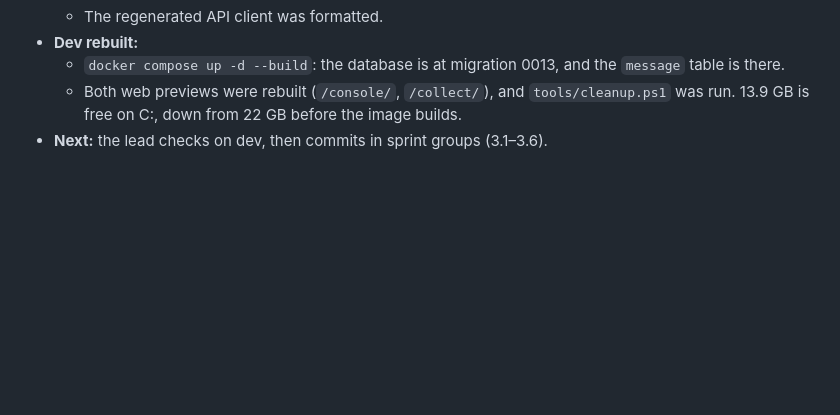
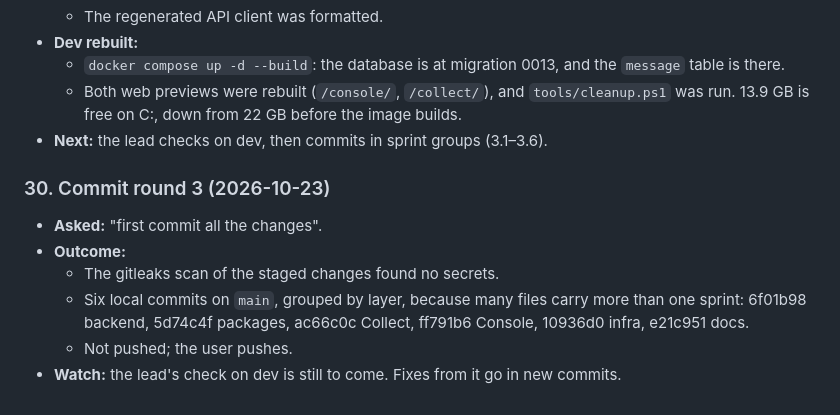
Before and after one commit to TINEXRICHEAE/WaterCheck, a Markdown page: docs/DEVLOG.md, the part around the change. GitHub-like rendering; blank space fills up the shorter version.

Commit message:
Docs: DEVLOG 30, round 3 committed
Co-Authored-By: Claude Opus 5.5 <noreply@anthropic.com>

```diff
--- a/docs/DEVLOG.md
+++ b/docs/DEVLOG.md
@@ -487,3 +487,11 @@ Decisions are also recorded in [PLAN.md](PLAN.md) (decisions log and §3a), the
   - `docker compose up -d --build`: the database is at migration 0013, and the `message` table is there.
   - Both web previews were rebuilt (`/console/`, `/collect/`), and `tools/cleanup.ps1` was run. 13.9 GB is free on C:, down from 22 GB before the image builds.
 - **Next:** the lead checks on dev, then commits in sprint groups (3.1–3.6).
+
+### 30. Commit round 3 (2026-10-23)
+- **Asked:** "first commit all the changes".
+- **Outcome:**
+  - The gitleaks scan of the staged changes found no secrets.
+  - Six local commits on `main`, grouped by layer, because many files carry more than one sprint: 6f01b98 backend, 5d74c4f packages, ac66c0c Collect, ff791b6 Console, 10936d0 infra, e21c951 docs.
+  - Not pushed; the user pushes.
+- **Watch:** the lead's check on dev is still to come. Fixes from it go in new commits.
```
